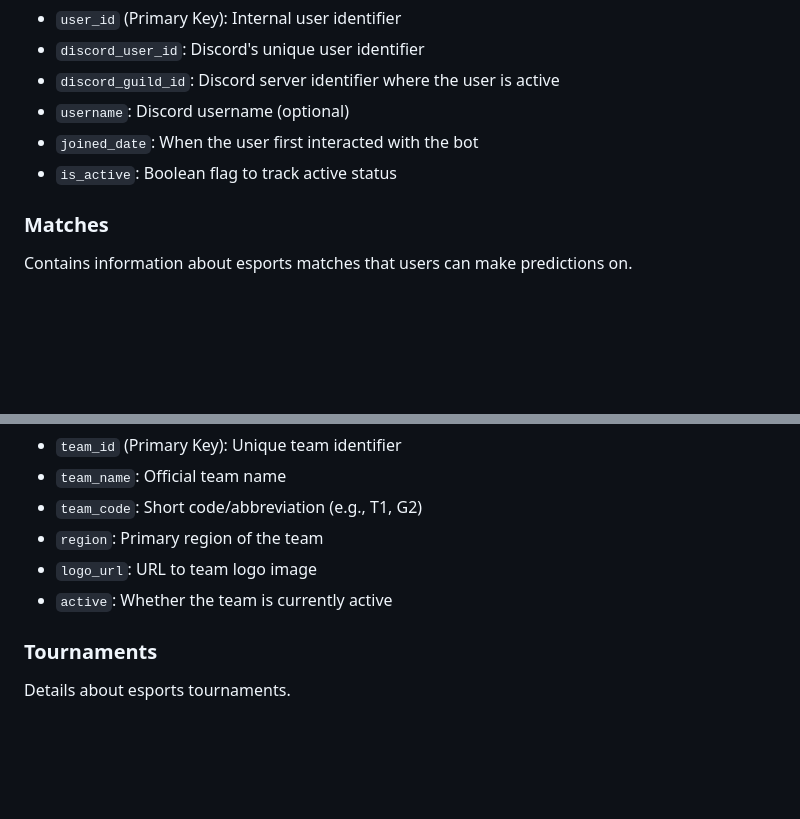
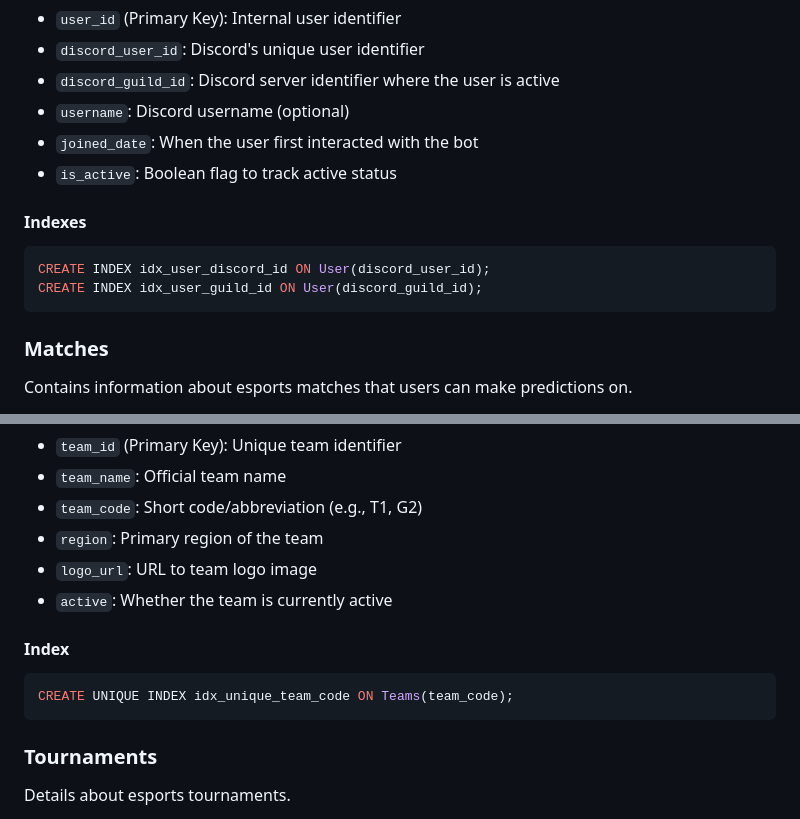
Before and after one commit to WxboySuper/Esports-Pickem-Discord-Bot, a Markdown page: docs/database/database.md, 2 parts joined by grey strips. Rendered like a GitHub page; blank space fills up the shorter version.

Commit message:
docs: Add index creation examples for User and Teams tables in database documentation

````diff
--- a/docs/database/database.md
+++ b/docs/database/database.md
@@ -13,6 +13,12 @@ Stores information about Discord users interacting with the bot.
 - `username`: Discord username (optional)
 - `joined_date`: When the user first interacted with the bot
 - `is_active`: Boolean flag to track active status
+
+#### Indexes
+```sql
+CREATE INDEX idx_user_discord_id ON User(discord_user_id);
+CREATE INDEX idx_user_guild_id ON User(discord_guild_id);
+```
 
 ### Matches
 Contains information about esports matches that users can make predictions on.
@@ -62,6 +68,11 @@ Information about esports teams.
 - `logo_url`: URL to team logo image
 - `active`: Whether the team is currently active
 
+#### Index
+```sql
+CREATE UNIQUE INDEX idx_unique_team_code ON Teams(team_code);
+```
+
 ### Tournaments
 Details about esports tournaments.
 - `tournament_id` (Primary Key): Unique tournament identifier
````
